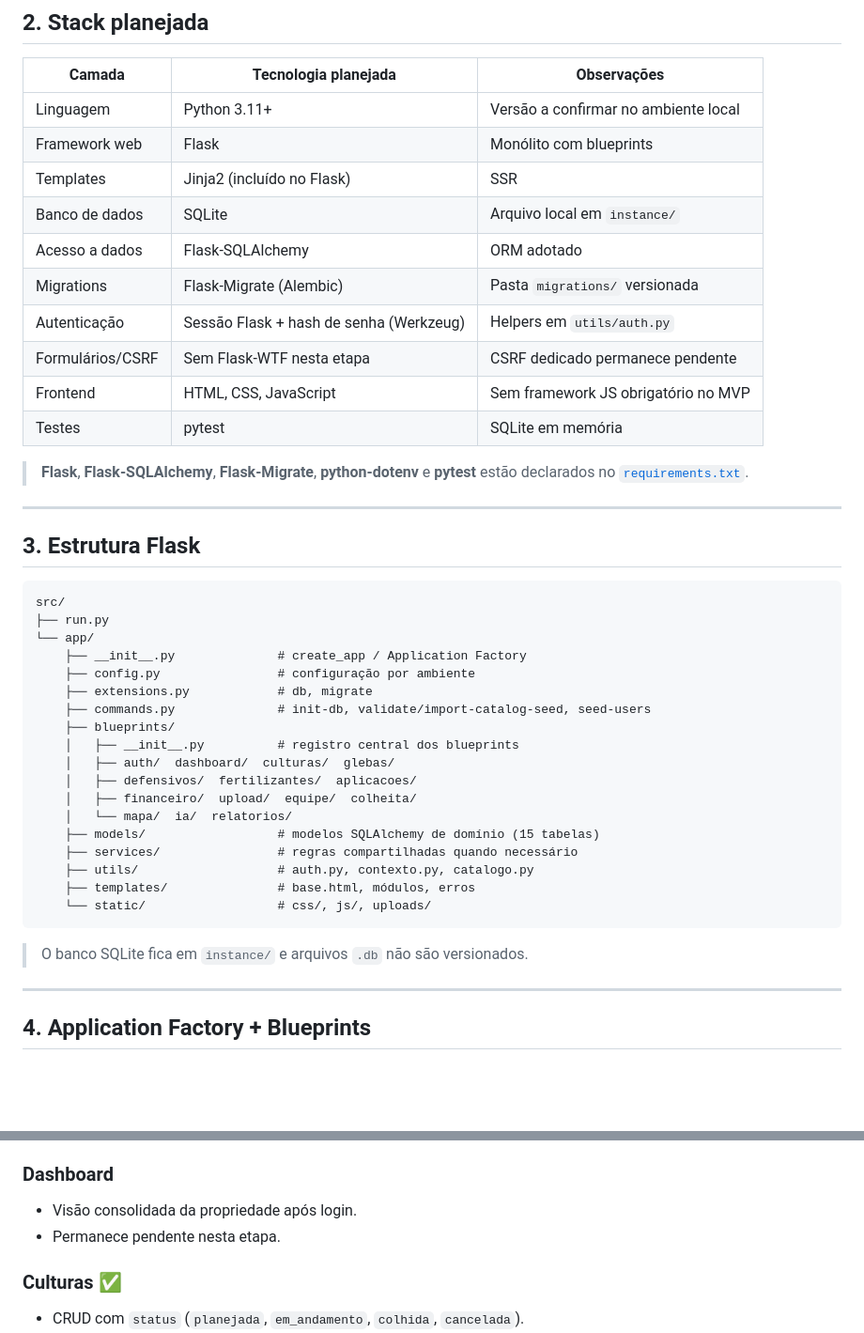
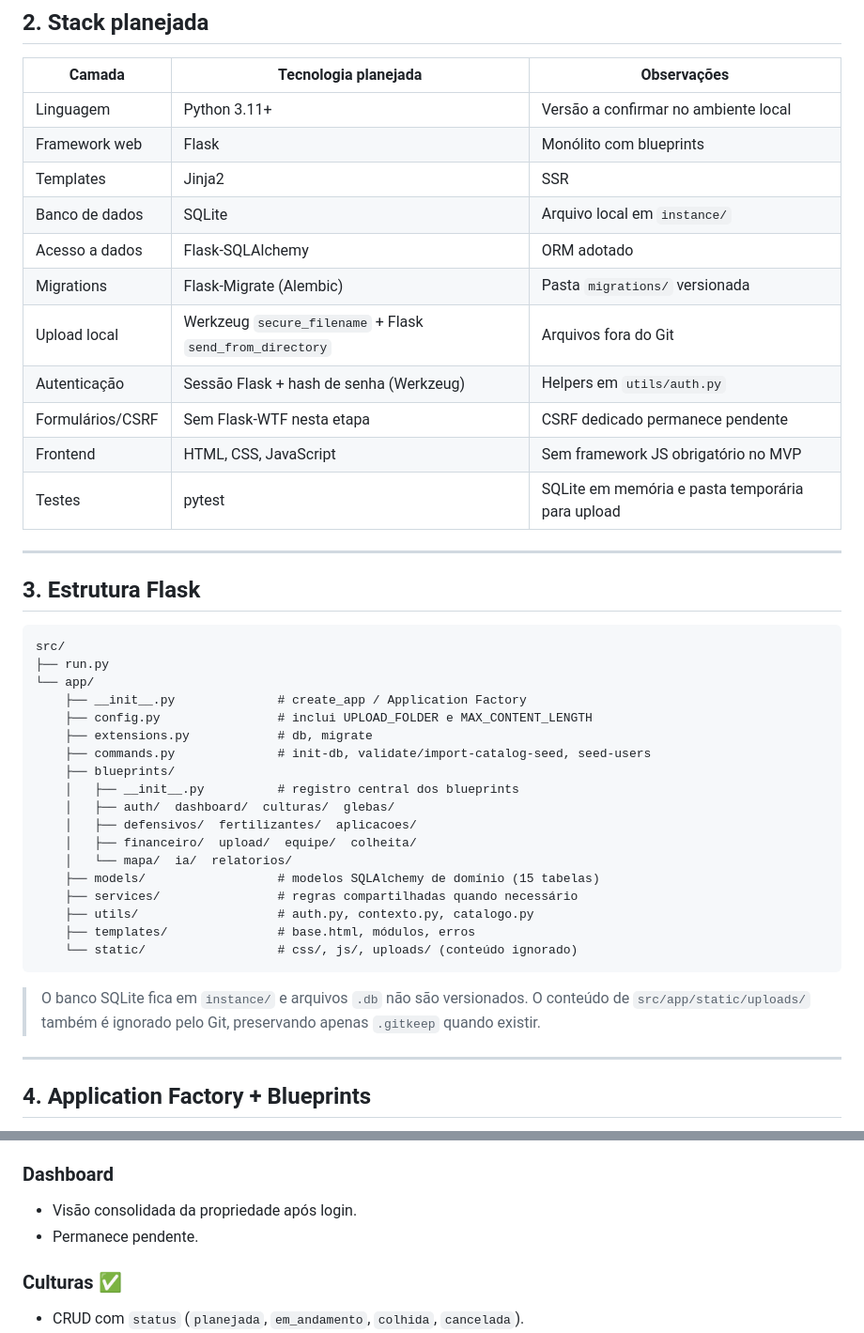
Before and after one commit to Helio965/Connectagro, a Markdown page: docs/06-1-arquitetura-tecnica-mvp.md, 2 parts joined by grey strips. Shown at 94% size. Drawn GitHub-style; blank space fills up the shorter version.

````diff
--- a/docs/06-1-arquitetura-tecnica-mvp.md
+++ b/docs/06-1-arquitetura-tecnica-mvp.md
@@ -76,17 +68,15 @@ Flask (rotas/blueprints)  ──►  Serviços/helpers  ──►  Modelos/Acess
 |------------------|----------------------------------------------|------------------------------------------------|
 | Linguagem        | Python 3.11+                                 | Versão a confirmar no ambiente local           |
 | Framework web    | Flask                                        | Monólito com blueprints                        |
-| Templates        | Jinja2 (incluído no Flask)                   | SSR                                            |
+| Templates        | Jinja2                                       | SSR                                            |
 | Banco de dados   | SQLite                                       | Arquivo local em `instance/`                   |
 | Acesso a dados   | Flask-SQLAlchemy                             | ORM adotado                                    |
 | Migrations       | Flask-Migrate (Alembic)                      | Pasta `migrations/` versionada                 |
+| Upload local     | Werkzeug `secure_filename` + Flask `send_from_directory` | Arquivos fora do Git           |
 | Autenticação     | Sessão Flask + hash de senha (Werkzeug)      | Helpers em `utils/auth.py`                     |
 | Formulários/CSRF | Sem Flask-WTF nesta etapa                    | CSRF dedicado permanece pendente               |
 | Frontend         | HTML, CSS, JavaScript                        | Sem framework JS obrigatório no MVP            |
-| Testes           | pytest                                       | SQLite em memória                              |
-
-> **Flask**, **Flask-SQLAlchemy**, **Flask-Migrate**, **python-dotenv** e
-> **pytest** estão declarados no [`requirements.txt`](../requirements.txt).
+| Testes           | pytest                                       | SQLite em memória e pasta temporária para upload |
 
 ---
 
@@ -97,7 +87,7 @@ src/
 ├── run.py
 └── app/
     ├── __init__.py              # create_app / Application Factory
-    ├── config.py                # configuração por ambiente
+    ├── config.py                # inclui UPLOAD_FOLDER e MAX_CONTENT_LENGTH
     ├── extensions.py            # db, migrate
     ├── commands.py              # init-db, validate/import-catalog-seed, seed-users
     ├── blueprints/
@@ -110,10 +100,12 @@ src/
     ├── services/                # regras compartilhadas quando necessário
     ├── utils/                   # auth.py, contexto.py, catalogo.py
     ├── templates/               # base.html, módulos, erros
-    └── static/                  # css/, js/, uploads/
+    └── static/                  # css/, js/, uploads/ (conteúdo ignorado)
 ```
 
-> O banco SQLite fica em `instance/` e arquivos `.db` não são versionados.
+> O banco SQLite fica em `instance/` e arquivos `.db` não são versionados. O
+> conteúdo de `src/app/static/uploads/` também é ignorado pelo Git, preservando
+> apenas `.gitkeep` quando existir.
 
 ---
 
@@ -201,7 +215,7 @@ src/
 
 ### Dashboard
 - Visão consolidada da propriedade após login.
-- Permanece pendente nesta etapa.
+- Permanece pendente.
 
 ### Culturas ✅
 - CRUD com `status` (`planejada`, `em_andamento`, `colhida`, `cancelada`).
````
Also changed, not shown: other parts of docs/06-1-arquitetura-tecnica-mvp.md (+56 -50 lines).
